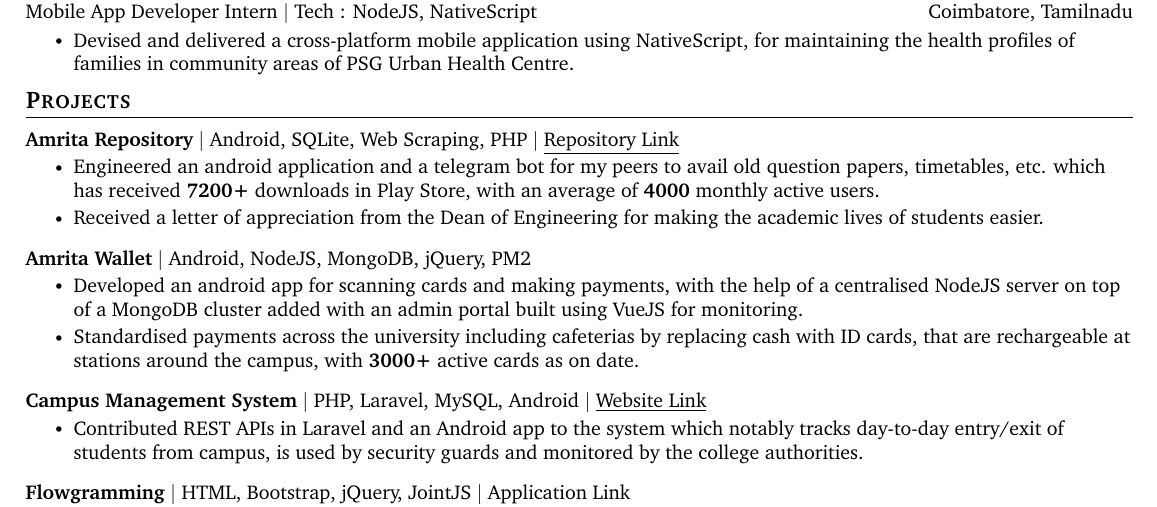
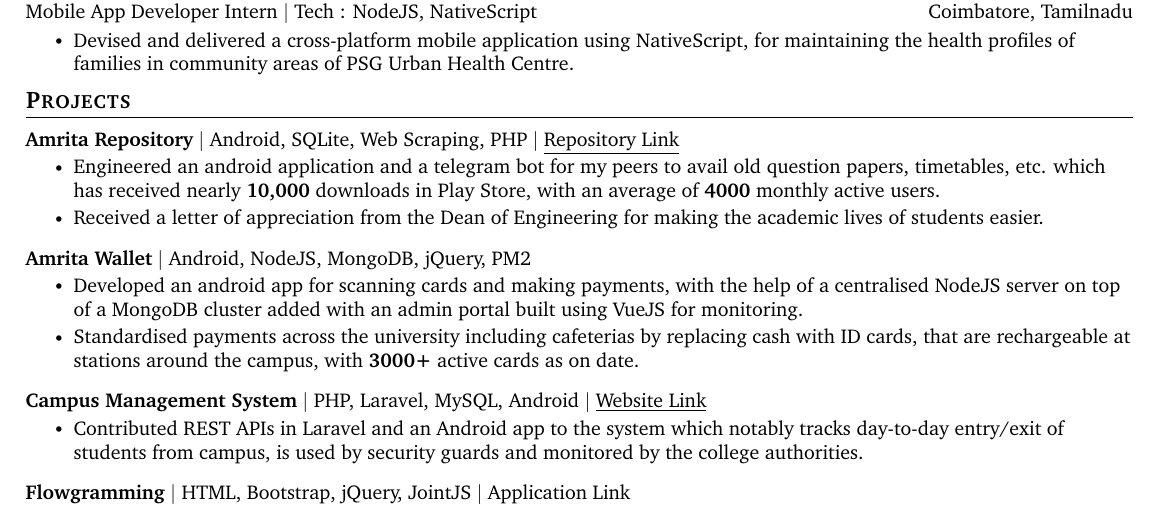
Before and after one commit to rajkumaar23/rajkumaar23.github.io, a LaTeX CV (Rajkumar-Resume.tex): part of the page, cut so that both start at the same text. Compiled offline with pdfLaTeX.

Commit message:
deploy: f20ec3cb006187d118d3dff8904152212758ef19

```diff
--- a/Rajkumar-Resume.tex
+++ b/Rajkumar-Resume.tex
@@ -187,7 +187,7 @@
       \resumeProjectHeading
           {\textbf{Amrita Repository} $|$ \text{Android, SQLite, Web Scraping, PHP} $|$ \href{https://github.com/rajkumaar23/amrita-repository}{\underline {Repository Link}}}{}
           \resumeItemListStart
-            \resumeItem{Engineered an android application and a telegram bot for my peers to avail old question papers, timetables,  etc.  which has received \textbf{7200+} downloads in Play Store,  with an average of \textbf{4000} monthly active users.}
+            \resumeItem{Engineered an android application and a telegram bot for my peers to avail old question papers, timetables,  etc.  which has received nearly \textbf{10,000} downloads in Play Store,  with an average of \textbf{4000} monthly active users.}
             \resumeItem{Received a letter of appreciation from the Dean of Engineering for making the academic lives of students easier.}
           \resumeItemListEnd
           \vspace{-13pt}
```
Also changed, not shown: Rajkumar-Resume.pdf.
